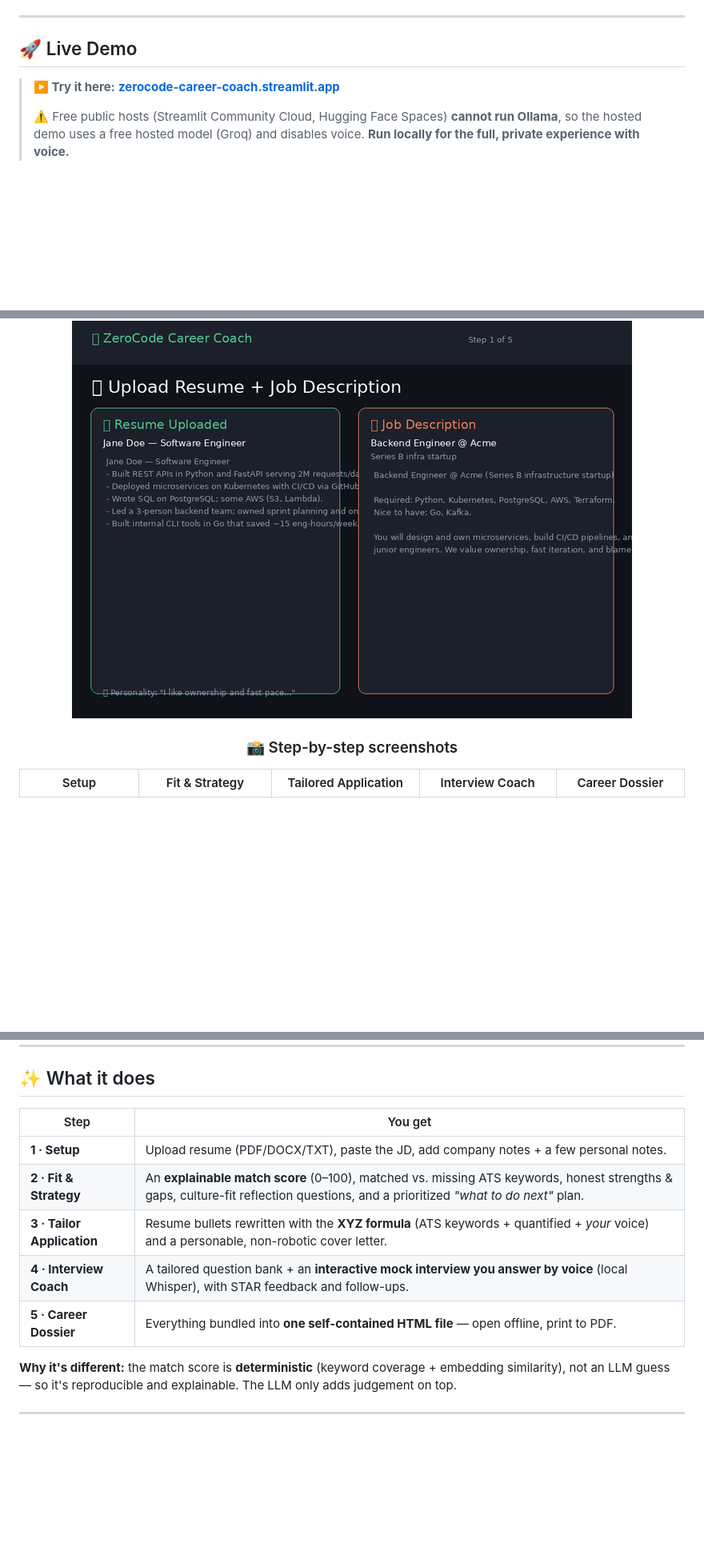
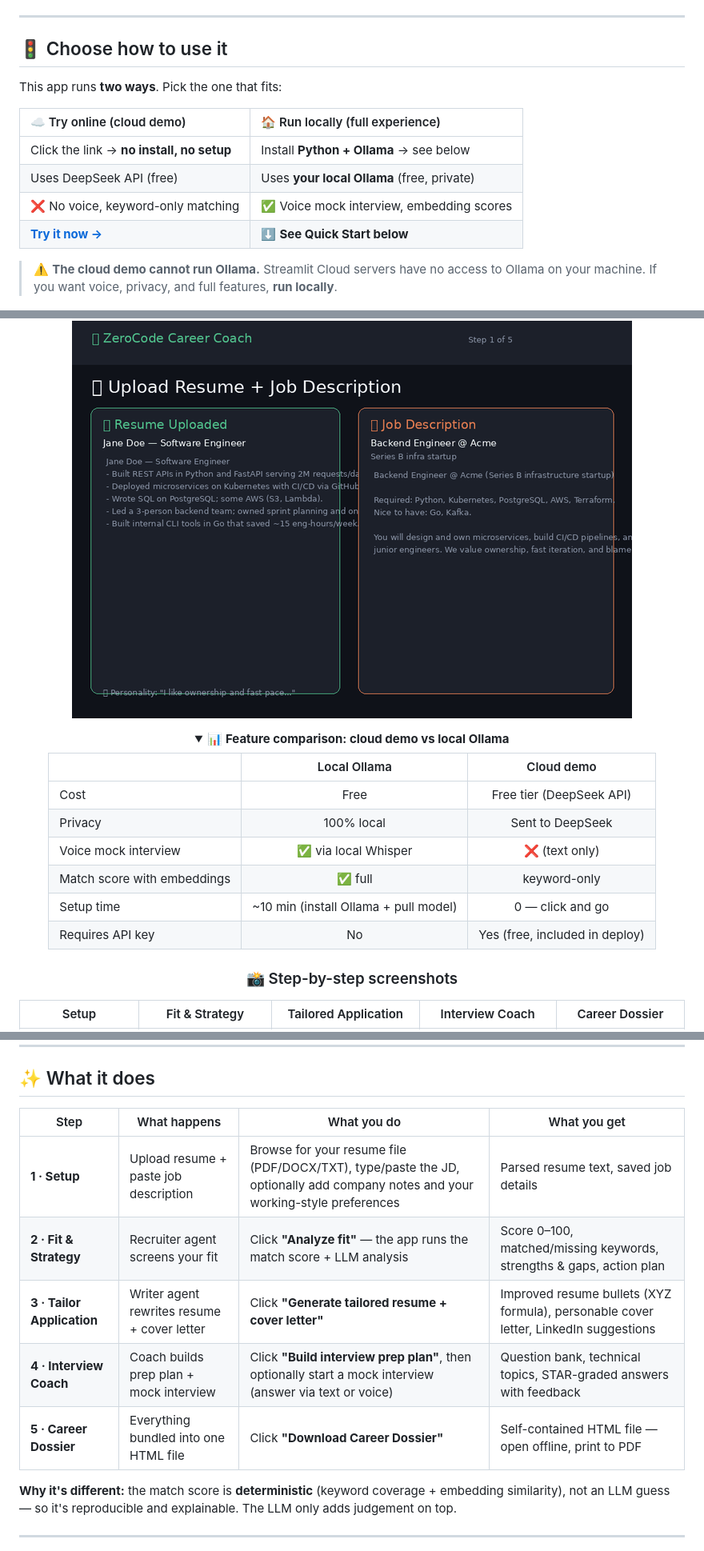
Before and after one commit to fayfayMN/ZeroCode-Career-Coach, a Markdown page: README.md, 3 parts joined by grey strips. Shown at 80% size. Drawn GitHub-style; folded sections open; blank space fills up the shorter version.

Commit message:
Clarify README: split cloud demo vs local Ollama, add usage guide, fix feature comparisons
- Replaced misleading 'Live Demo' section with 'Choose how to use it'
  decision table — cloud vs local side by side, immediate warning
- Added expandable feature comparison table at top (privacy, voice, setup)
- Expanded 'What it does' table to include explicit 'what you do' column
- Added 'How to use the app' numbered walkthrough (what to click, step by step)
- Removed duplicate Quick Start and comparison table from Architecture section
- Moved Quick Start after How-to-Use for logical flow

Co-Authored-By: Claude Opus 4.8 <noreply@anthropic.com>

```diff
--- a/README.md
+++ b/README.md
@@ -17,17 +15,37 @@ voice-driven mock interviews, and a single downloadable dossier — all running
 
 ---
 
-## 🚀 Live Demo
+## 🚦 Choose how to use it
 
-> **▶️ Try it here:** **[zerocode-career-coach.streamlit.app](https://zerocode-career-coach-ccc9w2xqr8kgtmphjtl5uz.streamlit.app/)**
->
-> ⚠️ Free public hosts (Streamlit Community Cloud, Hugging Face Spaces) **cannot run Ollama**, so
-> the hosted demo uses a free hosted model (Groq) and disables voice. **Run locally for the full,
-> private experience with voice.**
+This app runs **two ways**. Pick the one that fits:
+
+| ☁️ Try online (cloud demo) | 🏠 Run locally (full experience) |
+|:---|:---|
+| Click the link → **no install, no setup** | Install **Python + Ollama** → see below |
+| Uses DeepSeek API (free) | Uses **your local Ollama** (free, private) |
+| ❌ No voice, keyword-only matching | ✅ Voice mock interview, embedding scores |
+| **[Try it now →](https://zerocode-career-coach-ccc9w2xqr8kgtmphjtl5uz.streamlit.app/)** | ⬇️ **See Quick Start below** |
+
+> ⚠️ **The cloud demo cannot run Ollama.** Streamlit Cloud servers have no access to Ollama
+> on your machine. If you want voice, privacy, and full features, **run locally**.
 
 <div align="center">
 
 ![Career Coach demo walkthrough](docs/demo.gif)
+
+<details>
+<summary><b>📊 Feature comparison: cloud demo vs local Ollama</b></summary>
+
+| | Local Ollama | Cloud demo |
+|--|:--:|:--:|
+| Cost | Free | Free tier (DeepSeek API) |
+| Privacy | 100% local | Sent to DeepSeek |
+| Voice mock interview | ✅ via local Whisper | ❌ (text only) |
+| Match score with embeddings | ✅ full | keyword-only |
+| Setup time | ~10 min (install Ollama + pull model) | 0 — click and go |
+| Requires API key | No | Yes (free, included in deploy) |
+
+</details>
 
 ### 📸 Step-by-step screenshots
 
@@ -43,13 +61,13 @@ voice-driven mock interviews, and a single downloadable dossier — all running
 
 ## ✨ What it does
 
-| Step | You get |
-|------|---------|
-| **1 · Setup** | Upload resume (PDF/DOCX/TXT), paste the JD, add company notes + a few personal notes. |
-| **2 · Fit & Strategy** | An **explainable match score** (0–100), matched vs. missing ATS keywords, honest strengths & gaps, culture-fit reflection questions, and a prioritized *"what to do next"* plan. |
-| **3 · Tailor Application** | Resume bullets rewritten with the **XYZ formula** (ATS keywords + quantified + *your* voice) and a personable, non-robotic cover letter. |
-| **4 · Interview Coach** | A tailored question bank + an **interactive mock interview you answer by voice** (local Whisper), with STAR feedback and follow-ups. |
-| **5 · Career Dossier** | Everything bundled into **one self-contained HTML file** — open offline, print to PDF. |
+| Step | What happens | What you do | What you get |
+|------|-------------|-------------|--------------|
+| **1 · Setup** | Upload resume + paste job description | Browse for your resume file (PDF/DOCX/TXT), type/paste the JD, optionally add company notes and your working-style preferences | Parsed resume text, saved job details |
+| **2 · Fit & Strategy** | Recruiter agent screens your fit | Click **"Analyze fit"** — the app runs the match score + LLM analysis | Score 0–100, matched/missing keywords, strengths & gaps, action plan |
+| **3 · Tailor Application** | Writer agent rewrites resume + cover letter | Click **"Generate tailored resume + cover letter"** | Improved resume bullets (XYZ formula), personable cover letter, LinkedIn suggestions |
+| **4 · Interview Coach** | Coach builds prep plan + mock interview | Click **"Build interview prep plan"**, then optionally start a mock interview (answer via text or voice) | Question bank, technical topics, STAR-graded answers with feedback |
+| **5 · Career Dossier** | Everything bundled into one HTML file | Click **"Download Career Dossier"** | Self-contained HTML file — open offline, print to PDF |
 
 **Why it's different:** the match score is **deterministic** (keyword coverage + embedding
 similarity), not an LLM guess — so it's reproducible and explainable. The LLM only adds judgement
```
Also changed, not shown: other parts of README.md (+11 -18 lines).
